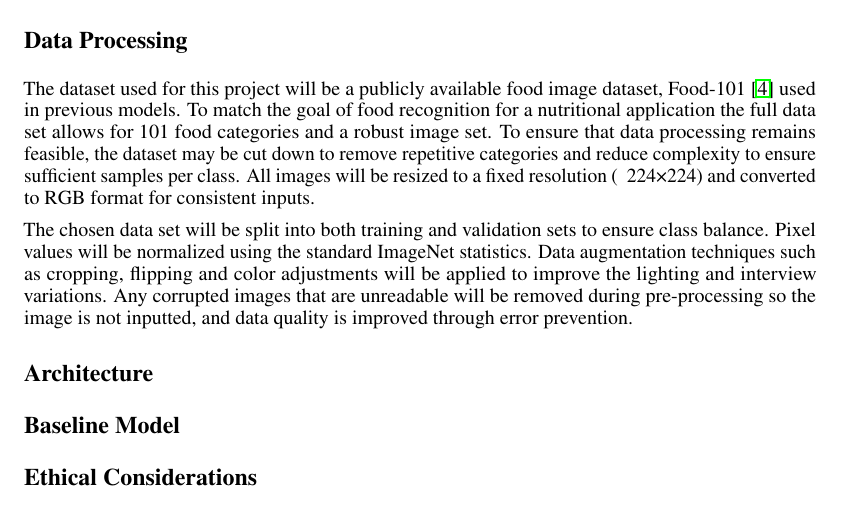
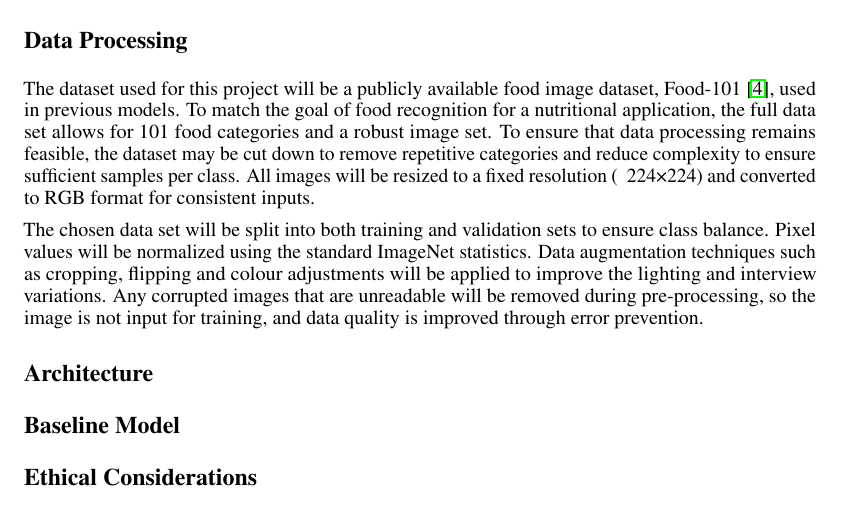
Before and after one commit to mariabangi/APS360-Food-Category-Recognition, a LaTeX document (proposal.tex): part of page 2 of 3, cut so that both start at the same text. Compiled offline with pdfLaTeX.

Commit message:
Refine text in proposal.tex for clarity and grammar
Corrected punctuation and improved sentence structure for clarity.

```diff
--- a/proposal.tex
+++ b/proposal.tex
@@ -48,9 +48,9 @@ Deep learning for food recognition has been widely studied in both computer visi
 Modern CNN architectures, such as ResNet, introduced layered residual connections that would stabilize training and allow the models to achieve strong performance with classification \cite{sciencedirect2023}. EfficientNet and MnasNet were later used to scale network depth, width and resolution to improve accuracy and make it cost manageable \cite{sciencedirect2023}. Recent models have compared the trade-off between traditional machine learning techniques and deep learning models. The models were then researched in web and mobile based application, where calorie and nutritional facts were assessed \cite{iop2021}. The research motivates the use of a 2-layer CNN-based classifier for robust food category recognition and supports the future implementation of the model.
 
 \section*{Data Processing}
-The dataset used for this project will be a publicly available food image dataset, Food-101 \cite{kaggle2025} used in previous models. To match the goal of food recognition for a nutritional application the full data set allows for 101 food categories and a robust image set. To ensure that data processing remains feasible, the dataset may be cut down to remove repetitive categories and reduce complexity to ensure sufficient samples per class. All images will be resized to a fixed resolution (~ 224×224) and converted to RGB format for consistent inputs.
+The dataset used for this project will be a publicly available food image dataset, Food-101 \cite{kaggle2025}, used in previous models. To match the goal of food recognition for a nutritional application, the full data set allows for 101 food categories and a robust image set. To ensure that data processing remains feasible, the dataset may be cut down to remove repetitive categories and reduce complexity to ensure sufficient samples per class. All images will be resized to a fixed resolution (~ 224×224) and converted to RGB format for consistent inputs.
 
-The chosen data set will be split into both training and validation sets to ensure class balance. Pixel values will be normalized using the standard ImageNet statistics. Data augmentation techniques such as cropping, flipping and color adjustments will be applied to improve the lighting and interview variations. Any corrupted images that are unreadable will be removed during pre-processing so the image is not inputted, and data quality is improved through error prevention.
+The chosen data set will be split into both training and validation sets to ensure class balance. Pixel values will be normalized using the standard ImageNet statistics. Data augmentation techniques such as cropping, flipping and colour adjustments will be applied to improve the lighting and interview variations. Any corrupted images that are unreadable will be removed during pre-processing, so the image is not input for training, and data quality is improved through error prevention.
 
 \section*{Architecture}
 
```
